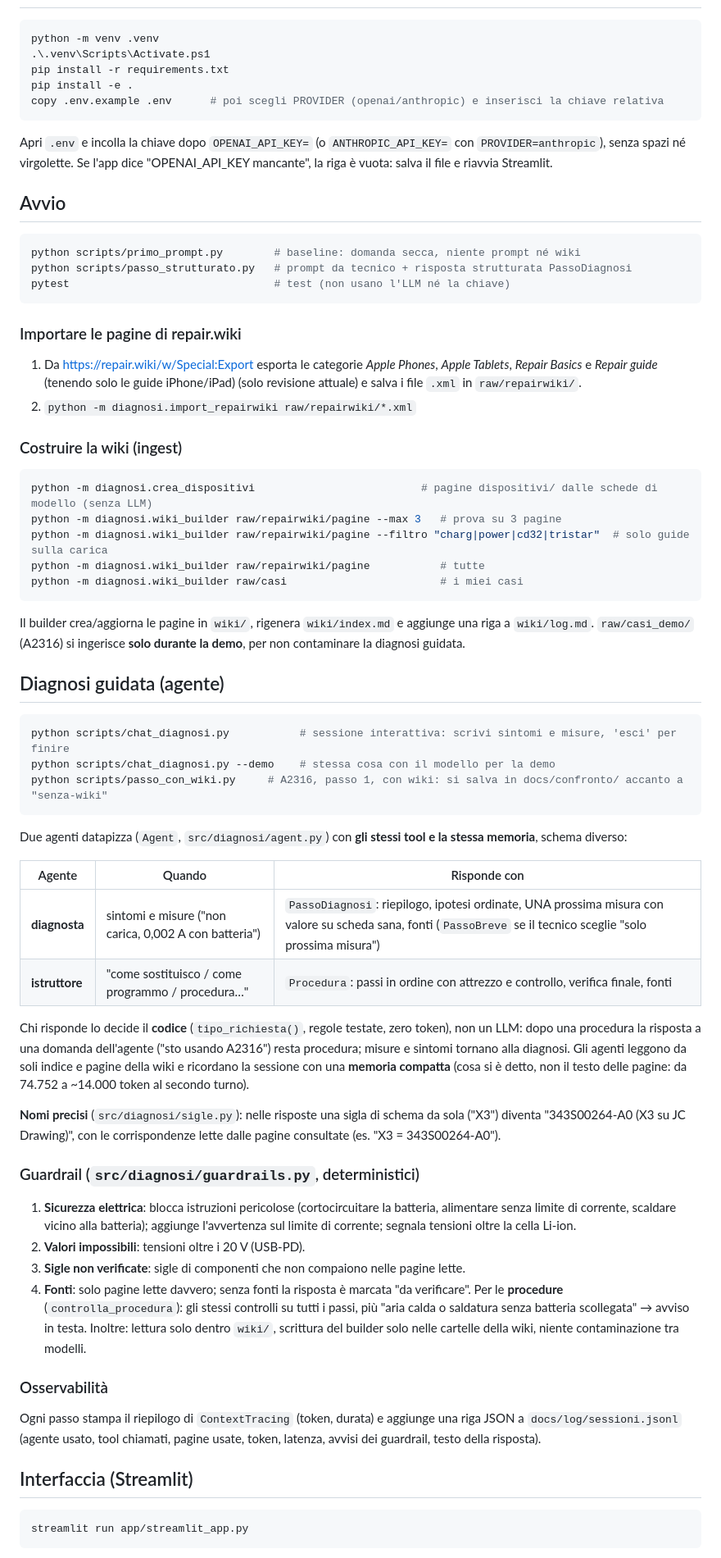
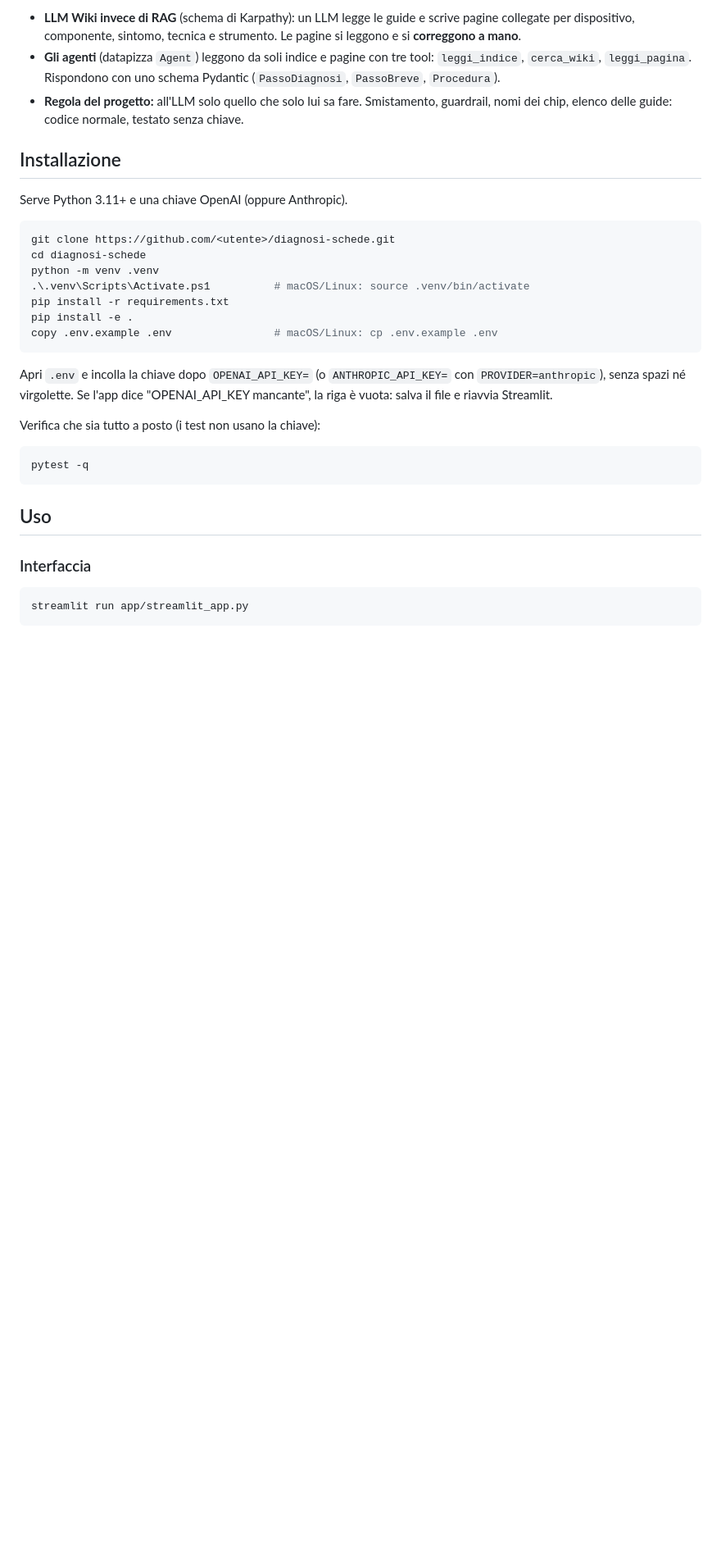
Before and after one commit to Anto-9393/diagnosi-schede, a Markdown page: README.md, the part around one of its changes. Shown at 82% size. Rendered like a GitHub page; blank space fills up the shorter version.

````diff
--- a/README.md
+++ b/README.md
@@ -14,72 +68,34 @@ Regole della wiki: [AGENTS.md](AGENTS.md).
+- **LLM Wiki invece di RAG** (schema di Karpathy): un LLM legge le guide e scrive pagine collegate per
+  dispositivo, componente, sintomo, tecnica e strumento. Le pagine si leggono e si **correggono a mano**.
+- **Gli agenti** (datapizza `Agent`) leggono da soli indice e pagine con tre tool: `leggi_indice`, `cerca_wiki`,
+  `leggi_pagina`. Rispondono con uno schema Pydantic (`PassoDiagnosi`, `PassoBreve`, `Procedura`).
+- **Regola del progetto:** all'LLM solo quello che solo lui sa fare. Smistamento, guardrail, nomi dei chip, elenco
+  delle guide: codice normale, testato senza chiave.
+
+## Installazione
+
+Serve Python 3.11+ e una chiave OpenAI (oppure Anthropic).
+
 ```powershell
+git clone https://github.com/<utente>/diagnosi-schede.git
+cd diagnosi-schede
 python -m venv .venv
-.\.venv\Scripts\Activate.ps1
+.\.venv\Scripts\Activate.ps1          # macOS/Linux: source .venv/bin/activate
 pip install -r requirements.txt
 pip install -e .
-copy .env.example .env      # poi scegli PROVIDER (openai/anthropic) e inserisci la chiave relativa
+copy .env.example .env                # macOS/Linux: cp .env.example .env
 ```
-Apri `.env` e incolla la chiave dopo `OPENAI_API_KEY=` (o `ANTHROPIC_API_KEY=` con `PROVIDER=anthropic`), senza spazi né
-virgolette. Se l'app dice "OPENAI_API_KEY mancante", la riga è vuota: salva il file e riavvia Streamlit.
+Apri `.env` e incolla la chiave dopo `OPENAI_API_KEY=` (o `ANTHROPIC_API_KEY=` con `PROVIDER=anthropic`), senza spazi
+né virgolette. Se l'app dice "OPENAI_API_KEY mancante", la riga è vuota: salva il file e riavvia Streamlit.
 
-## Avvio
+Verifica che sia tutto a posto (i test non usano la chiave):
 ```powershell
-python scripts/primo_prompt.py        # baseline: domanda secca, niente prompt né wiki
-python scripts/passo_strutturato.py   # prompt da tecnico + risposta strutturata PassoDiagnosi
-pytest                                # test (non usano l'LLM né la chiave)
+pytest -q
 ```
 
-### Importare le pagine di repair.wiki
-1. Da https://repair.wiki/w/Special:Export esporta le categorie *Apple Phones*, *Apple Tablets*, *Repair Basics* e *Repair guide* (tenendo solo le guide iPhone/iPad)
-   (solo revisione attuale) e salva i file `.xml` in `raw/repairwiki/`.
-2. `python -m diagnosi.import_repairwiki raw/repairwiki/*.xml`
+## Uso
 
-### Costruire la wiki (ingest)
-```powershell
-python -m diagnosi.crea_dispositivi                          # pagine dispositivi/ dalle schede di modello (senza LLM)
-python -m diagnosi.wiki_builder raw/repairwiki/pagine --max 3   # prova su 3 pagine
-python -m diagnosi.wiki_builder raw/repairwiki/pagine --filtro "charg|power|cd32|tristar"  # solo guide sulla carica
-python -m diagnosi.wiki_builder raw/repairwiki/pagine           # tutte
-python -m diagnosi.wiki_builder raw/casi                        # i miei casi
-```
-Il builder crea/aggiorna le pagine in `wiki/`, rigenera `wiki/index.md` e aggiunge una riga a `wiki/log.md`.
-`raw/casi_demo/` (A2316) si ingerisce **solo durante la demo**, per non contaminare la diagnosi guidata.
-
-## Diagnosi guidata (agente)
-```powershell
-python scripts/chat_diagnosi.py           # sessione interattiva: scrivi sintomi e misure, 'esci' per finire
-python scripts/chat_diagnosi.py --demo    # stessa cosa con il modello per la demo
-python scripts/passo_con_wiki.py     # A2316, passo 1, con wiki: si salva in docs/confronto/ accanto a "senza-wiki"
-```
-Due agenti datapizza (`Agent`, `src/diagnosi/agent.py`) con **gli stessi tool e la stessa memoria**, schema diverso:
-
-| Agente | Quando | Risponde con |
-|---|---|---|
-| **diagnosta** | sintomi e misure ("non carica, 0,002 A con batteria") | `PassoDiagnosi`: riepilogo, ipotesi ordinate, UNA prossima misura con valore su scheda sana, fonti (`PassoBreve` se il tecnico sceglie "solo prossima misura") |
-| **istruttore** | "come sostituisco / come programmo / procedura…" | `Procedura`: passi in ordine con attrezzo e controllo, verifica finale, fonti |
-
-Chi risponde lo decide il **codice** (`tipo_richiesta()`, regole testate, zero token), non un LLM: dopo una procedura
-la risposta a una domanda dell'agente ("sto usando A2316") resta procedura; misure e sintomi tornano alla diagnosi.
-Gli agenti leggono da soli indice e pagine della wiki e ricordano la sessione con una **memoria compatta**
-(cosa si è detto, non il testo delle pagine: da 74.752 a ~14.000 token al secondo turno).
-
-**Nomi precisi** (`src/diagnosi/sigle.py`): nelle risposte una sigla di schema da sola ("X3") diventa
-"343S00264-A0 (X3 su JC Drawing)", con le corrispondenze lette dalle pagine consultate (es. "X3 = 343S00264-A0").
-
-### Guardrail (`src/diagnosi/guardrails.py`, deterministici)
-1. **Sicurezza elettrica**: blocca istruzioni pericolose (cortocircuitare la batteria, alimentare senza limite di
-   corrente, scaldare vicino alla batteria); aggiunge l'avvertenza sul limite di corrente; segnala tensioni oltre la cella Li-ion.
-2. **Valori impossibili**: tensioni oltre i 20 V (USB-PD).
-3. **Sigle non verificate**: sigle di componenti che non compaiono nelle pagine lette.
-4. **Fonti**: solo pagine lette davvero; senza fonti la risposta è marcata "da verificare".
-Per le **procedure** (`controlla_procedura`): gli stessi controlli su tutti i passi, più "aria calda o saldatura senza
-batteria scollegata" → avviso in testa.
-Inoltre: lettura solo dentro `wiki/`, scrittura del builder solo nelle cartelle della wiki, niente contaminazione tra modelli.
-
-### Osservabilità
-Ogni passo stampa il riepilogo di `ContextTracing` (token, durata) e aggiunge una riga JSON a `docs/log/sessioni.jsonl`
-(agente usato, tool chiamati, pagine usate, token, latenza, avvisi dei guardrail, testo della risposta).
-
-## Interfaccia (Streamlit)
+### Interfaccia
 ```powershell
 streamlit run app/streamlit_app.py
 ```
````
Also changed, not shown: other parts of README.md (+144 -50 lines), AGENTS.md (+1 -1 lines), wiki/index.md (+0 -1 lines), docs/img/diagnosi.png (added), docs/img/guide.png (added), docs/img/loader.gif (added), 3 other files.
